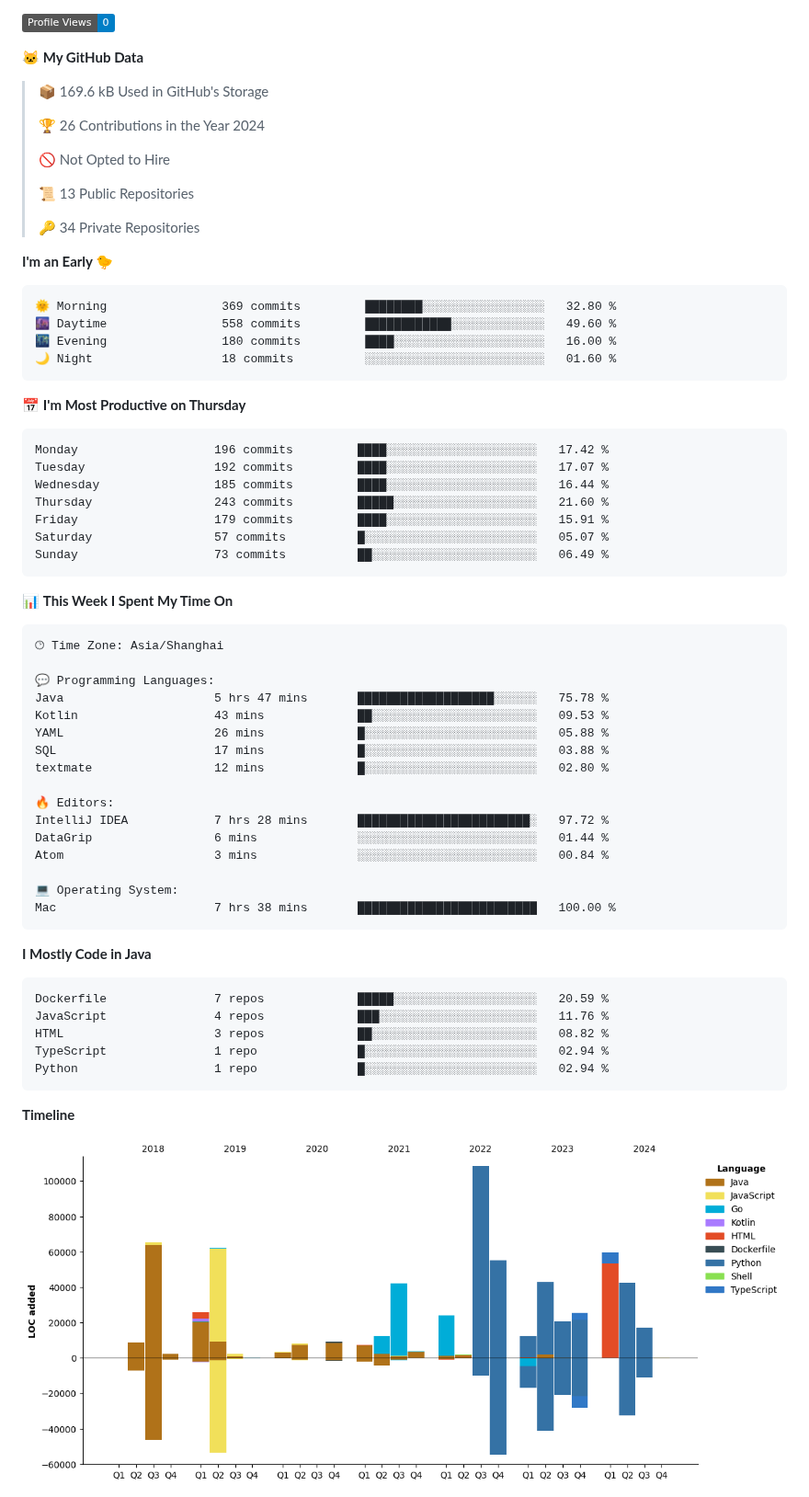
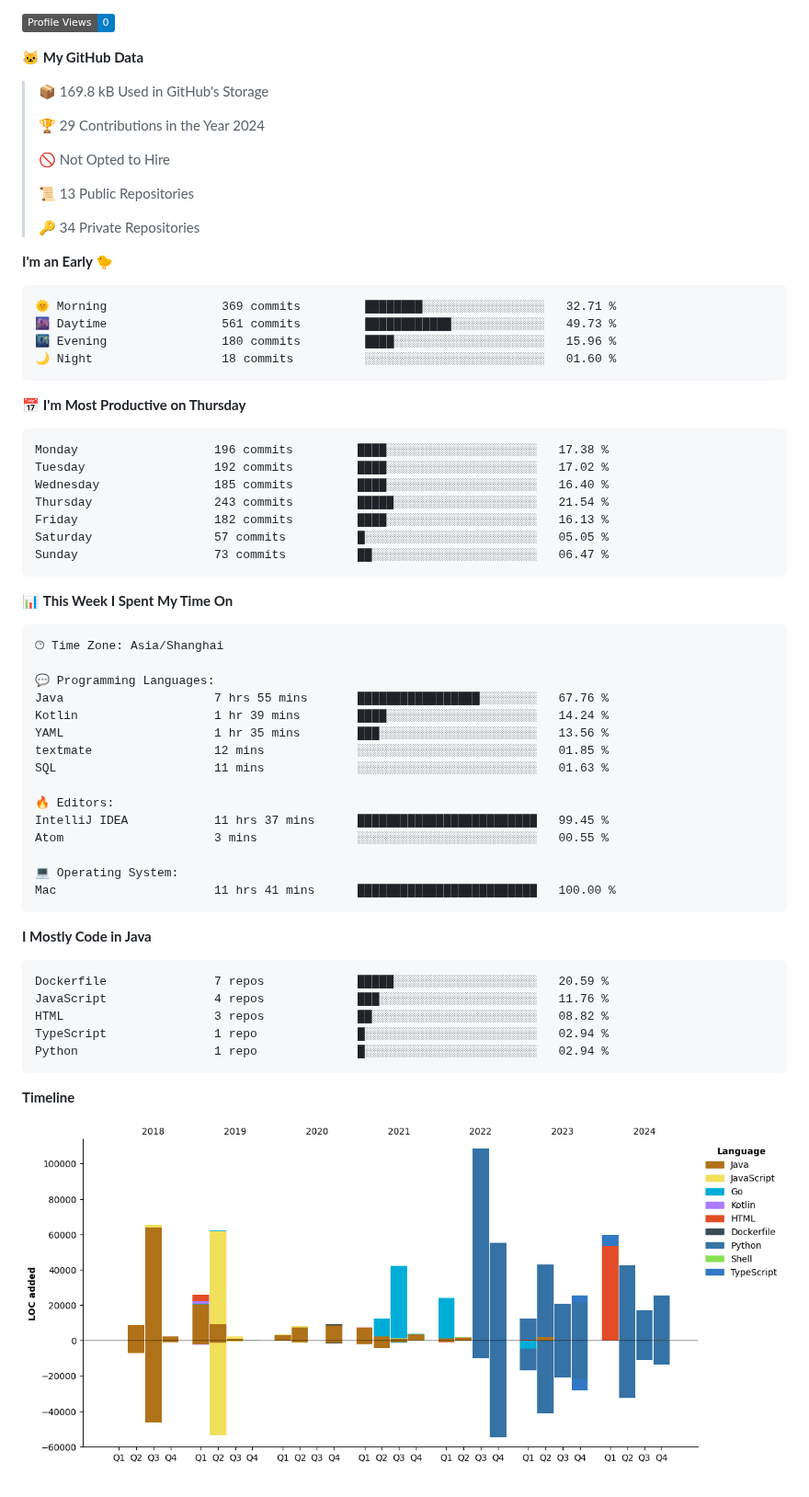
Before and after one commit to Muyiafan/Muyiafan, a Markdown page: README.md, the part around one of its changes. Shown at 92% size. GitHub-like rendering; pictures changed too: assets/bar_graph.png; badges without logos.

Commit message:
Updated with Dev Metrics

````diff
--- a/README.md
+++ b/README.md
@@ -32,9 +32,9 @@ Here are some ideas to get you started:
 
 **🐱 My GitHub Data**
 
-> 📦 169.6 kB Used in GitHub's Storage
+> 📦 169.8 kB Used in GitHub's Storage
  >
-> 🏆 26 Contributions in the Year 2024
+> 🏆 29 Contributions in the Year 2024
  >
 > 🚫 Not Opted to Hire
  >
@@ -45,21 +45,21 @@ Here are some ideas to get you started:
 **I'm an Early 🐤**
 
 ```text
-🌞 Morning                369 commits         ████████░░░░░░░░░░░░░░░░░   32.80 %
-🌆 Daytime                558 commits         ████████████░░░░░░░░░░░░░   49.60 %
-🌃 Evening                180 commits         ████░░░░░░░░░░░░░░░░░░░░░   16.00 %
+🌞 Morning                369 commits         ████████░░░░░░░░░░░░░░░░░   32.71 %
+🌆 Daytime                561 commits         ████████████░░░░░░░░░░░░░   49.73 %
+🌃 Evening                180 commits         ████░░░░░░░░░░░░░░░░░░░░░   15.96 %
 🌙 Night                  18 commits          ░░░░░░░░░░░░░░░░░░░░░░░░░   01.60 %
 ```
 📅 **I'm Most Productive on Thursday**
 
 ```text
-Monday                   196 commits         ████░░░░░░░░░░░░░░░░░░░░░   17.42 %
-Tuesday                  192 commits         ████░░░░░░░░░░░░░░░░░░░░░   17.07 %
-Wednesday                185 commits         ████░░░░░░░░░░░░░░░░░░░░░   16.44 %
-Thursday                 243 commits         █████░░░░░░░░░░░░░░░░░░░░   21.60 %
-Friday                   179 commits         ████░░░░░░░░░░░░░░░░░░░░░   15.91 %
-Saturday                 57 commits          █░░░░░░░░░░░░░░░░░░░░░░░░   05.07 %
-Sunday                   73 commits          ██░░░░░░░░░░░░░░░░░░░░░░░   06.49 %
+Monday                   196 commits         ████░░░░░░░░░░░░░░░░░░░░░   17.38 %
+Tuesday                  192 commits         ████░░░░░░░░░░░░░░░░░░░░░   17.02 %
+Wednesday                185 commits         ████░░░░░░░░░░░░░░░░░░░░░   16.40 %
+Thursday                 243 commits         █████░░░░░░░░░░░░░░░░░░░░   21.54 %
+Friday                   182 commits         ████░░░░░░░░░░░░░░░░░░░░░   16.13 %
+Saturday                 57 commits          █░░░░░░░░░░░░░░░░░░░░░░░░   05.05 %
+Sunday                   73 commits          ██░░░░░░░░░░░░░░░░░░░░░░░   06.47 %
 ```
 
 
@@ -69,19 +69,18 @@ Sunday                   73 commits          ██░░░░░░░░░
 🕑︎ Time Zone: Asia/Shanghai
 
 💬 Programming Languages:
-Java                     5 hrs 47 mins       ███████████████████░░░░░░   75.78 %
-Kotlin                   43 mins             ██░░░░░░░░░░░░░░░░░░░░░░░   09.53 %
-YAML                     26 mins             █░░░░░░░░░░░░░░░░░░░░░░░░   05.88 %
-SQL                      17 mins             █░░░░░░░░░░░░░░░░░░░░░░░░   03.88 %
-textmate                 12 mins             █░░░░░░░░░░░░░░░░░░░░░░░░   02.80 %
+Java                     7 hrs 55 mins       █████████████████░░░░░░░░   67.76 %
+Kotlin                   1 hr 39 mins        ████░░░░░░░░░░░░░░░░░░░░░   14.24 %
+YAML                     1 hr 35 mins        ███░░░░░░░░░░░░░░░░░░░░░░   13.56 %
+textmate                 12 mins             ░░░░░░░░░░░░░░░░░░░░░░░░░   01.85 %
+SQL                      11 mins             ░░░░░░░░░░░░░░░░░░░░░░░░░   01.63 %
 
 🔥 Editors:
-IntelliJ IDEA            7 hrs 28 mins       ████████████████████████░   97.72 %
-DataGrip                 6 mins              ░░░░░░░░░░░░░░░░░░░░░░░░░   01.44 %
-Atom                     3 mins              ░░░░░░░░░░░░░░░░░░░░░░░░░   00.84 %
+IntelliJ IDEA            11 hrs 37 mins      █████████████████████████   99.45 %
+Atom                     3 mins              ░░░░░░░░░░░░░░░░░░░░░░░░░   00.55 %
 
 💻 Operating System:
-Mac                      7 hrs 38 mins       █████████████████████████   100.00 %
+Mac                      11 hrs 41 mins      █████████████████████████   100.00 %
 ```
 
 **I Mostly Code in Java**
````
Also changed, not shown: other parts of README.md (+2 -2 lines).
